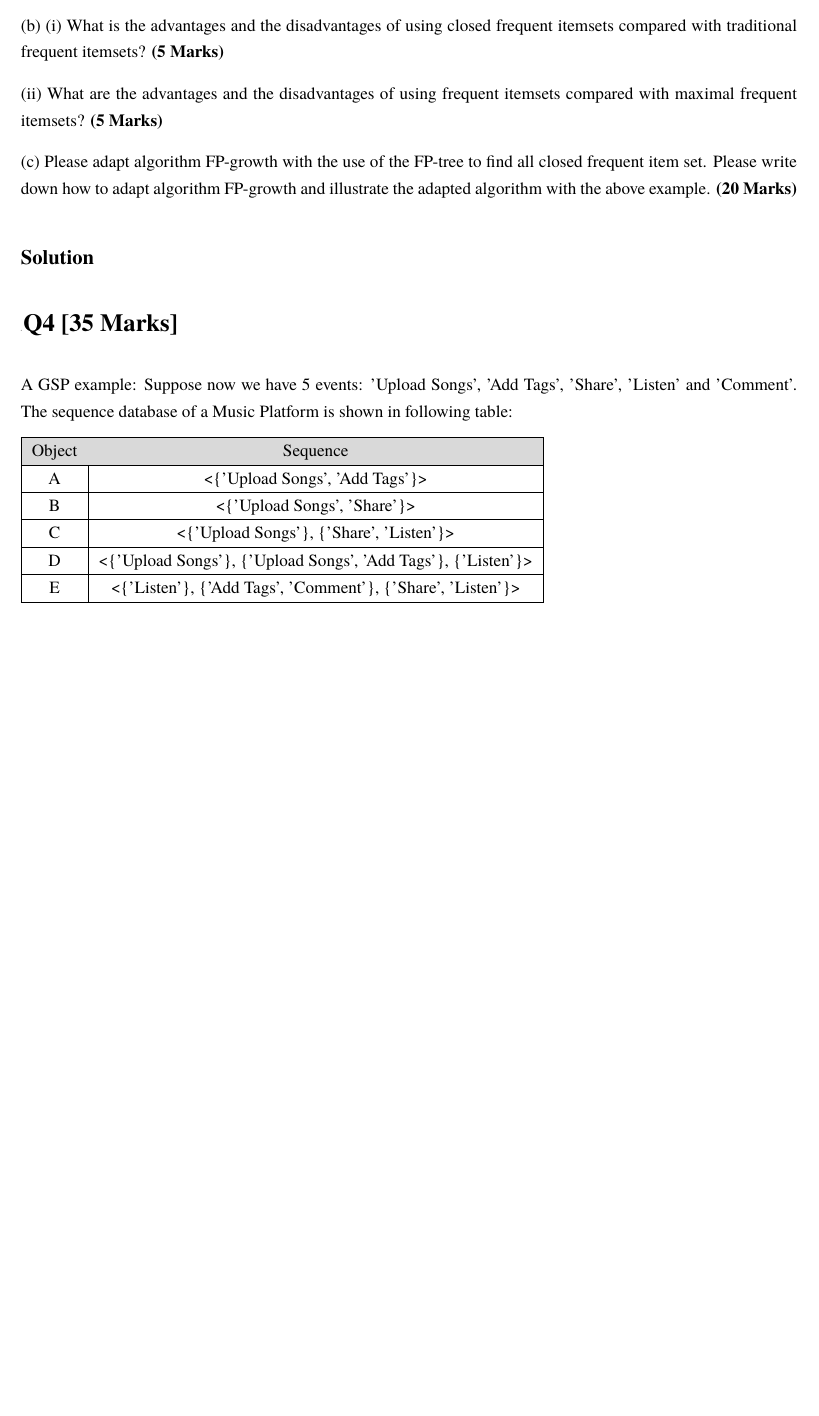
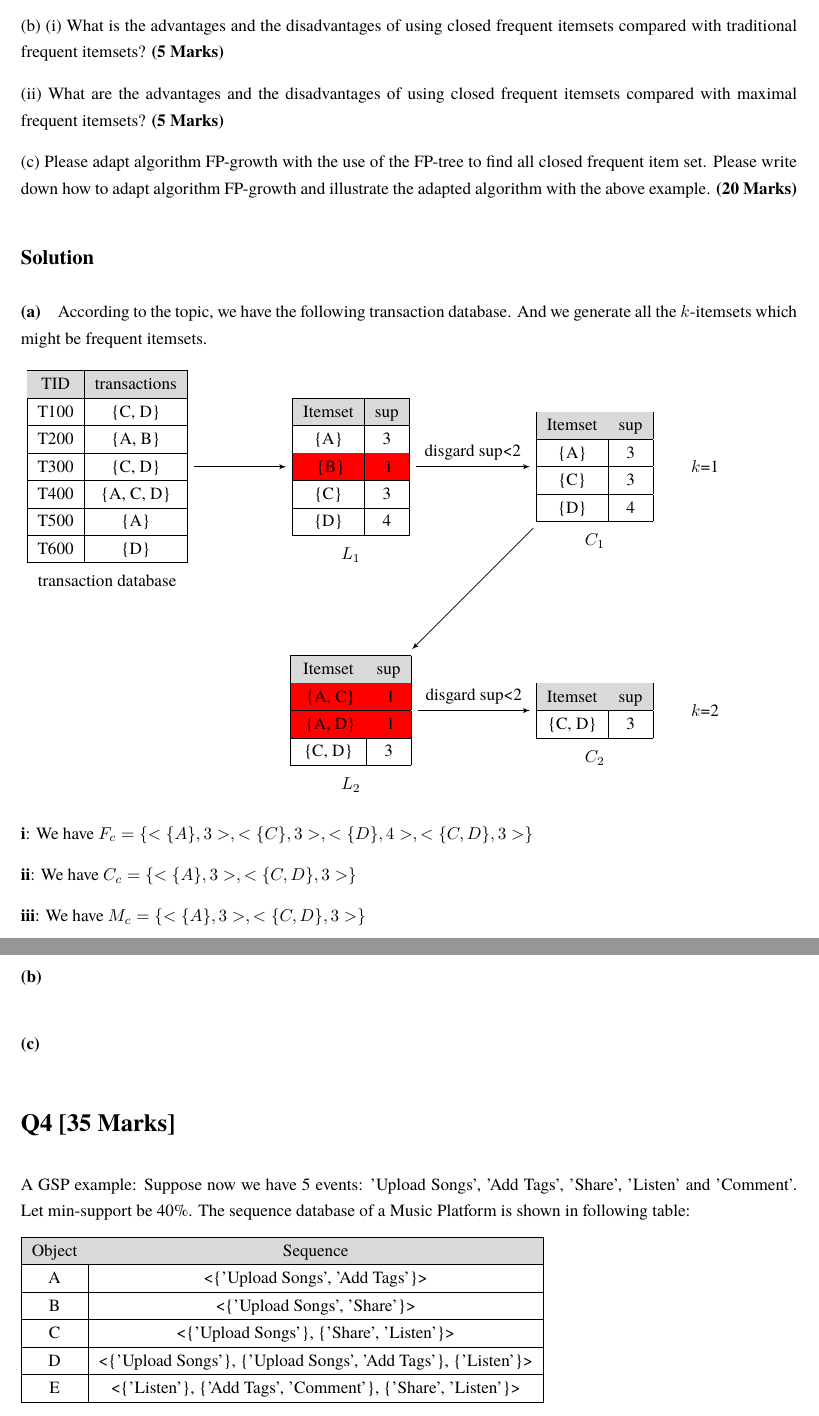
Before and after one commit to Raymon-zrm/DSAA5002, a LaTeX problem sheet (hw1/zrm-hw1.tex): part of page 4 of 5 before the commit and two parts of pages 4 and 5 of 5 after it, the two joined at a grey line, cut so that both start at the same text, the shorter picture padded with empty space. Compiled offline with XeLaTeX; a missing font is replaced by an installed copy or a similar font.

Commit message:
ver 0.51

```diff
--- a/hw1/zrm-hw1.tex
+++ b/hw1/zrm-hw1.tex
@@ -486,16 +486,126 @@ Suppose that the support threshold is 2.
 
 (b) (i) What is the advantages and the disadvantages of using closed frequent itemsets compared with traditional frequent itemsets? \textbf{(5 Marks)}
 
-(ii) What are the advantages and the disadvantages of using frequent itemsets compared with maximal frequent itemsets? \textbf{(5 Marks)}
+(ii) What are the advantages and the disadvantages of using closed frequent itemsets compared with maximal frequent itemsets? \textbf{(5 Marks)}
 
 (c) Please adapt algorithm FP-growth with the use of the FP-tree to find all closed frequent item set.
 Please write down how to adapt algorithm FP-growth and illustrate the adapted algorithm with the above example. \textbf{(20 Marks)}
 
 \subsection*{Solution}
 
-\section{Q4 [35 Marks]}
+\paragraph*{(a)} According to the topic, we have the following transaction database. And we generate all the $k$-itemsets which might be frequent itemsets.
+
+\begin{tikzpicture}[node distance = 5cm, auto]
+  % Define block styles
+  \tikzstyle{block} = [rectangle, fill=none,
+                      text centered, rounded corners, minimum height=4em]
+  \tikzstyle{line} = [draw, -latex']
+
+  % Place nodes
+  \node [block, label=below:{transaction database}] (DB) {
+    \begin{tabular}{|c|c|}
+      \hline
+        \rowcolor{Gray} % Set the color of the first row to gray
+        TID & transactions \\
+        \hline
+        T100 & \{C, D\} \\
+        \hline
+        T200 & \{A, B\} \\
+        \hline
+        T300 & \{C, D\} \\
+        \hline
+        T400 & \{A, C, D\} \\
+        \hline
+        T500 & \{A\} \\
+        \hline
+        T600 & \{D\} \\
+        \hline
+    \end{tabular}
+  };
+
+  \node [block, right of=DB, label=below:{$L_1$}] (L1) {
+    \begin{tabular}{|c|c|}
+      \hline
+      \rowcolor{Gray} % Set the color of the first row to gray
+      Itemset & sup  \\
+      \hline
+      \{A\} & 3 \\
+      \hline
+      \cellcolor{red} \{B\} & \cellcolor{red} 1 \\
+      \hline
+      \{C\} & 3  \\
+      \hline
+      \{D\} & 4 \\
+      \hline
+    \end{tabular}
+  };
+
+  \node [block, right of=L1, label=below:{$C_1$}] (C1) {
+    \begin{tabular}{|c|c|}
+      \hline
+        \rowcolor{Gray} % Set the color of the first row to gray
+        Itemset & sup \\
+        \hline
+        \{A\} & 3 \\
+        \hline
+        \{C\} & 3 \\
+        \hline
+        \{D\} & 4 \\
+        \hline
+    \end{tabular}
+  };
+
+  \node[left=of C1, xshift = 9cm] {$k$=1};
+
+  \node [block, below of=L1, label=below:{$L_2$}] (L2) {
+    \begin{tabular}{|c|c|}
+      \hline
+        \rowcolor{Gray} % Set the color of the first row to gray
+        Itemset & sup \\
+        \hline
+        \cellcolor{red} \{A, C\} & \cellcolor{red} 1 \\
+        \hline
+        \cellcolor{red} \{A, D\} & \cellcolor{red} 1 \\
+        \hline
+        \{C, D\} & 3 \\
+        \hline
+    \end{tabular}
+  };
+
+  \node [block, right of=L2, label=below:{$C_2$}] (C2) {
+    \begin{tabular}{|c|c|}
+      \hline
+        \rowcolor{Gray} % Set the color of the first row to gray
+        Itemset & sup \\
+        \hline
+        \{C, D\} & 3 \\
+        \hline
+    \end{tabular}
+  };
+
+  \node[left=of C2, xshift = 9cm] {$k$=2};
+
+  % Draw edges
+  \path [line] (DB) -- (L1);
+  \path [line] (L1) -- (C1) node [midway, above] {disgard sup<2};
+  \path [line] (C1) -- (L2) node [midway, above] {};
+  \path [line] (L2) -- (C2) node [midway, above] {disgard sup<2};
+\end{tikzpicture}
+
+\textbf{i}: We have $F_c = \{ <\{A\},3>, <\{C\},3>, <\{D\},4>, <\{C, D\},3>\}$
+
+\textbf{ii}: We have $C_c = \{ <\{A\},3>, <\{C, D\},3>\}$
+
+\textbf{iii}: We have $M_c = \{ <\{A\},3>, <\{C, D\},3>\}$
+
+\paragraph*{(b)}
+
+\paragraph*{(c)}
+
+\section*{Q4 [35 Marks]}
 
 A GSP example: Suppose now we have 5 events: 'Upload Songs', 'Add Tags', 'Share', 'Listen' and 'Comment'.
+Let min-support be 40\%.
 The sequence database of a Music Platform is shown in following table:
 
 \begin{tabular}{|c|c|}
```
Also changed, not shown: hw1/zrm-hw1.pdf, hw1/zrm-hw1.tex (12 more changed lines), 5 other files.
